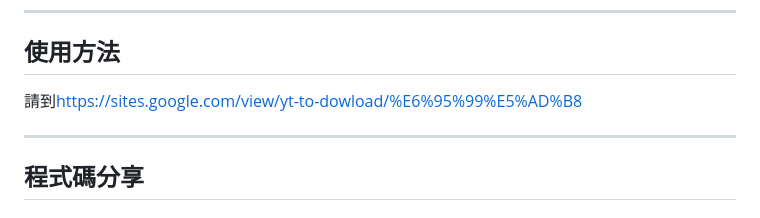
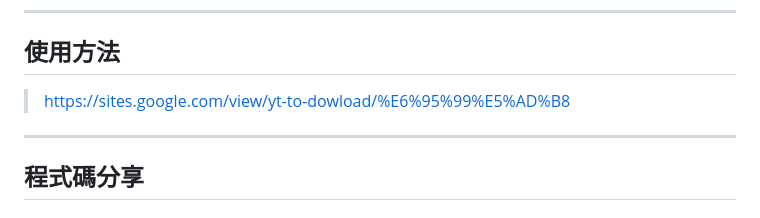
Before and after one commit to SeanHsu324/Downloader, a Markdown page: README.md, the part around the change printed below. Rendered like a GitHub page.

````diff
--- a/README.md
+++ b/README.md
@@ -74,7 +76,7 @@ New-Item cookie.txt -ItemType File -Force
 ```
 ---
 ## 使用方法
- 請到<https://sites.google.com/view/yt-to-dowload/%E6%95%99%E5%AD%B8>
+> <https://sites.google.com/view/yt-to-dowload/%E6%95%99%E5%AD%B8>
 
 ---
 
````
Also changed, not shown: other parts of README.md (+4 -2 lines).
